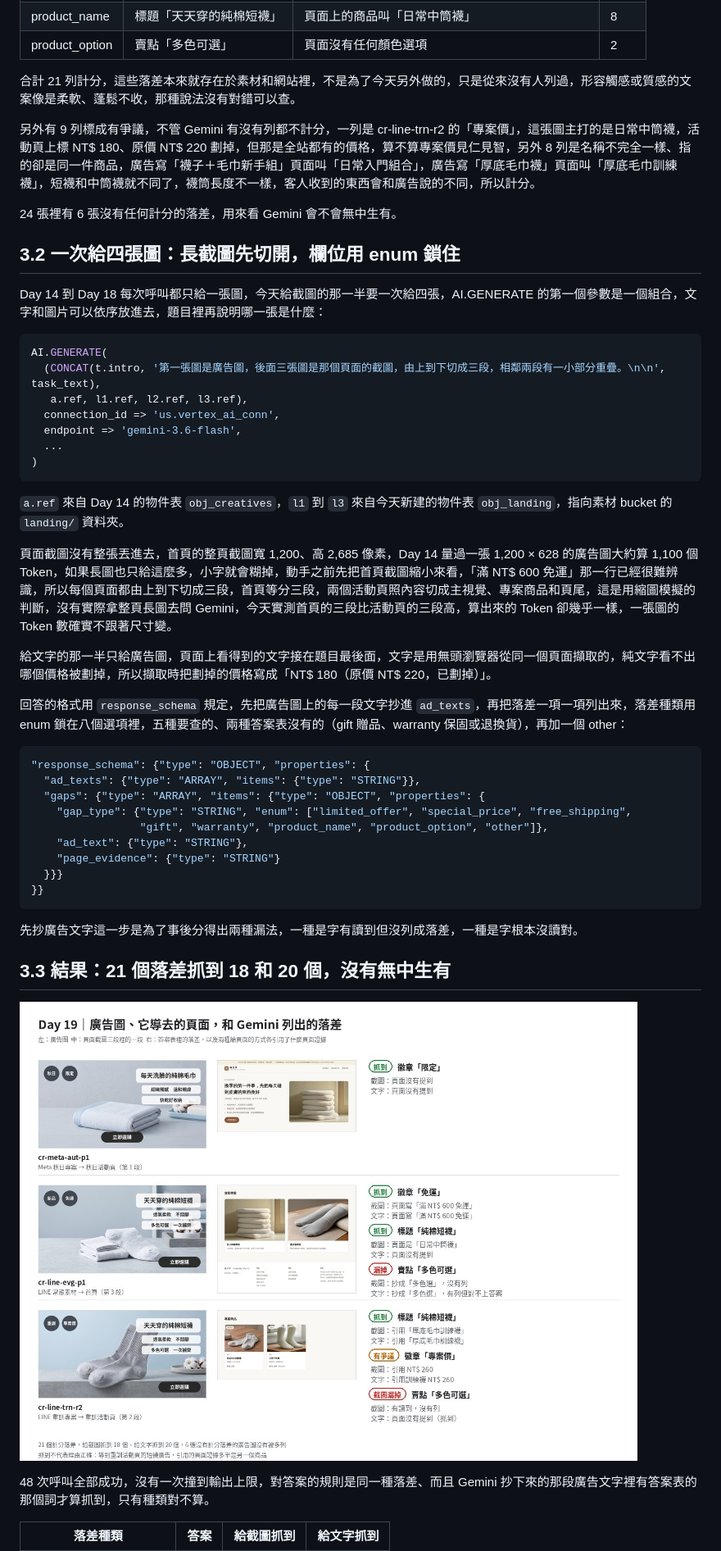
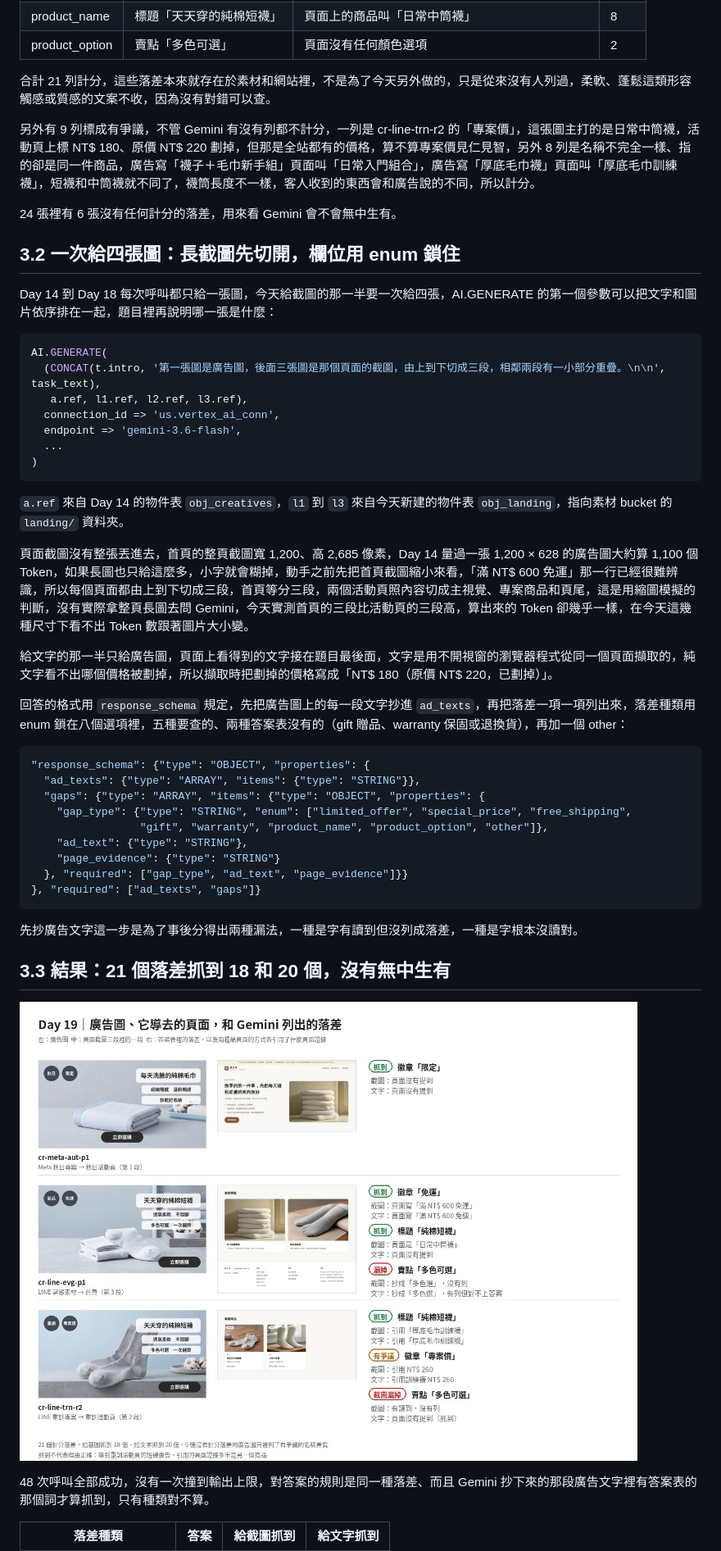
Before and after one commit to gminc/ai-driven-martech-pipeline, a Markdown page: docs/articles/day19-ad-page-consistency.md, the part around one of its changes. Shown at 82% size. Drawn GitHub-style; pictures changed too: docs/images/day19-consistency-results.jpg.

Commit message:
docs: day 19 article fixes from independent fact check
Co-Authored-By: Claude Opus 5.5 <noreply@anthropic.com>
Claude-Session: https://claude.ai/code/session_01PbWuVnjaEUYubbuVPtJP2H

````diff
--- a/docs/articles/day19-ad-page-consistency.md
+++ b/docs/articles/day19-ad-page-consistency.md
@@ -48,7 +48,7 @@ Day 18 的草稿只看廣告圖本身，但客人點下去之後看到的是另
 | product_name | 標題「天天穿的純棉短襪」 | 頁面上的商品叫「日常中筒襪」 | 8 |
 | product_option | 賣點「多色可選」 | 頁面沒有任何顏色選項 | 2 |
 
-合計 21 列計分，這些落差本來就存在於素材和網站裡，不是為了今天另外做的，只是從來沒有人列過，形容觸感或質感的文案像是柔軟、蓬鬆不收，那種說法沒有對錯可以查。
+合計 21 列計分，這些落差本來就存在於素材和網站裡，不是為了今天另外做的，只是從來沒有人列過，柔軟、蓬鬆這類形容觸感或質感的文案不收，因為沒有對錯可以查。
 
 另外有 9 列標成有爭議，不管 Gemini 有沒有列都不計分，一列是 cr-line-trn-r2 的「專案價」，這張圖主打的是日常中筒襪，活動頁上標 NT$ 180、原價 NT$ 220 劃掉，但那是全站都有的價格，算不算專案價見仁見智，另外 8 列是名稱不完全一樣、指的卻是同一件商品，廣告寫「襪子＋毛巾新手組」頁面叫「日常入門組合」，廣告寫「厚底毛巾襪」頁面叫「厚底毛巾訓練襪」，短襪和中筒襪就不同了，襪筒長度不一樣，客人收到的東西會和廣告說的不同，所以計分。
 
@@ -56,7 +56,7 @@ Day 18 的草稿只看廣告圖本身，但客人點下去之後看到的是另
 
 ## 3.2 一次給四張圖：長截圖先切開，欄位用 enum 鎖住
 
-Day 14 到 Day 18 每次呼叫都只給一張圖，今天給截圖的那一半要一次給四張，AI.GENERATE 的第一個參數是一個組合，文字和圖片可以依序放進去，題目裡再說明哪一張是什麼：
+Day 14 到 Day 18 每次呼叫都只給一張圖，今天給截圖的那一半要一次給四張，AI.GENERATE 的第一個參數可以把文字和圖片依序排在一起，題目裡再說明哪一張是什麼：
 
 ```sql
 AI.GENERATE(
@@ -70,9 +70,9 @@ AI.GENERATE(
 
 `a.ref` 來自 Day 14 的物件表 `obj_creatives`，`l1` 到 `l3` 來自今天新建的物件表 `obj_landing`，指向素材 bucket 的 `landing/` 資料夾。
 
-頁面截圖沒有整張丟進去，首頁的整頁截圖寬 1,200、高 2,685 像素，Day 14 量過一張 1,200 × 628 的廣告圖大約算 1,100 個 Token，如果長圖也只給這麼多，小字就會糊掉，動手之前先把首頁截圖縮小來看，「滿 NT$ 600 免運」那一行已經很難辨識，所以每個頁面都由上到下切成三段，首頁等分三段，兩個活動頁照內容切成主視覺、專案商品和頁尾，這是用縮圖模擬的判斷，沒有實際拿整頁長圖去問 Gemini，今天實測首頁的三段比活動頁的三段高，算出來的 Token 卻幾乎一樣，一張圖的 Token 數確實不跟著尺寸變。
+頁面截圖沒有整張丟進去，首頁的整頁截圖寬 1,200、高 2,685 像素，Day 14 量過一張 1,200 × 628 的廣告圖大約算 1,100 個 Token，如果長圖也只給這麼多，小字就會糊掉，動手之前先把首頁截圖縮小來看，「滿 NT$ 600 免運」那一行已經很難辨識，所以每個頁面都由上到下切成三段，首頁等分三段，兩個活動頁照內容切成主視覺、專案商品和頁尾，這是用縮圖模擬的判斷，沒有實際拿整頁長圖去問 Gemini，今天實測首頁的三段比活動頁的三段高，算出來的 Token 卻幾乎一樣，在今天這幾種尺寸下看不出 Token 數跟著圖片大小變。
 
-給文字的那一半只給廣告圖，頁面上看得到的文字接在題目最後面，文字是用無頭瀏覽器從同一個頁面擷取的，純文字看不出哪個價格被劃掉，所以擷取時把劃掉的價格寫成「NT$ 180（原價 NT$ 220，已劃掉）」。
+給文字的那一半只給廣告圖，頁面上看得到的文字接在題目最後面，文字是用不開視窗的瀏覽器程式從同一個頁面擷取的，純文字看不出哪個價格被劃掉，所以擷取時把劃掉的價格寫成「NT$ 180（原價 NT$ 220，已劃掉）」。
 
 回答的格式用 `response_schema` 規定，先把廣告圖上的每一段文字抄進 `ad_texts`，再把落差一項一項列出來，落差種類用 enum 鎖在八個選項裡，五種要查的、兩種答案表沒有的（gift 贈品、warranty 保固或退換貨），再加一個 other：
 
@@ -84,8 +84,8 @@ AI.GENERATE(
                  "gift", "warranty", "product_name", "product_option", "other"]},
     "ad_text": {"type": "STRING"},
     "page_evidence": {"type": "STRING"}
-  }}}
-}}
+  }, "required": ["gap_type", "ad_text", "page_evidence"]}}
+}, "required": ["ad_texts", "gaps"]}
 ```
 
 先抄廣告文字這一步是為了事後分得出兩種漏法，一種是字有讀到但沒列成落差，一種是字根本沒讀對。
````
Also changed, not shown: other parts of docs/articles/day19-ad-page-consistency.md (+19 -18 lines), consistency/README.md (+3 -3 lines), 2 other files.
